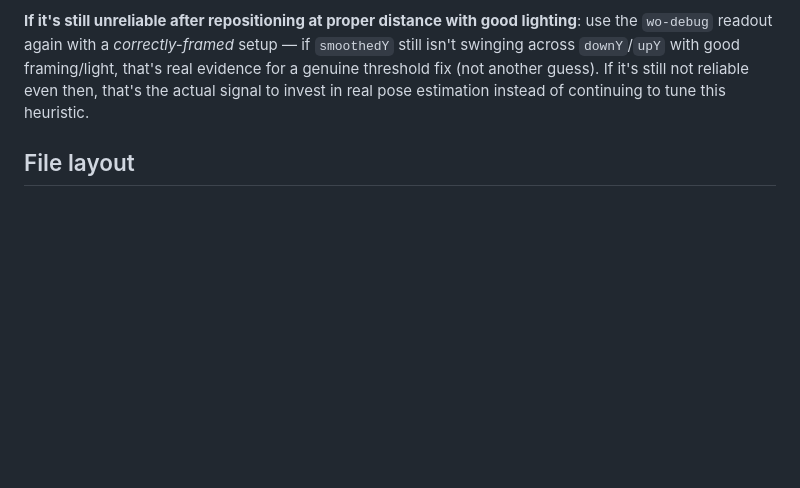
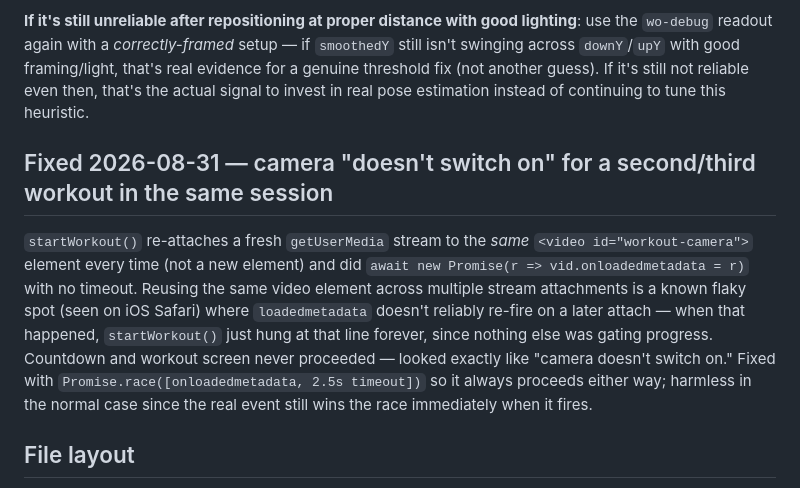
Before and after one commit to rjthor/grind-app, a Markdown page: CLAUDE.md, the part around the change. GitHub-like rendering; blank space fills up the shorter version.

Commit message:
Document camera-restart hang fix

```diff
--- a/CLAUDE.md
+++ b/CLAUDE.md
@@ -82,6 +82,9 @@ Fixed:
 
 **If it's still unreliable after repositioning at proper distance with good lighting**: use the `wo-debug` readout again with a *correctly-framed* setup — if `smoothedY` still isn't swinging across `downY`/`upY` with good framing/light, that's real evidence for a genuine threshold fix (not another guess). If it's still not reliable even then, that's the actual signal to invest in real pose estimation instead of continuing to tune this heuristic.
 
+## Fixed 2026-08-31 — camera "doesn't switch on" for a second/third workout in the same session
+`startWorkout()` re-attaches a fresh `getUserMedia` stream to the *same* `<video id="workout-camera">` element every time (not a new element) and did `await new Promise(r => vid.onloadedmetadata = r)` with no timeout. Reusing the same video element across multiple stream attachments is a known flaky spot (seen on iOS Safari) where `loadedmetadata` doesn't reliably re-fire on a later attach — when that happened, `startWorkout()` just hung at that line forever, since nothing else was gating progress. Countdown and workout screen never proceeded — looked exactly like "camera doesn't switch on." Fixed with `Promise.race([onloadedmetadata, 2.5s timeout])` so it always proceeds either way; harmless in the normal case since the real event still wins the race immediately when it fires.
+
 ## File layout
 - `grind.html` — the entire app (HTML/CSS/JS inline).
 - `index.html` — root-URL redirect to `grind.html` (added 2026-08-30, see Deployment above).
```
